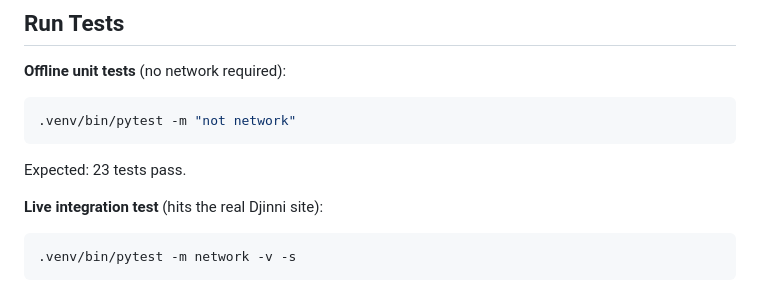
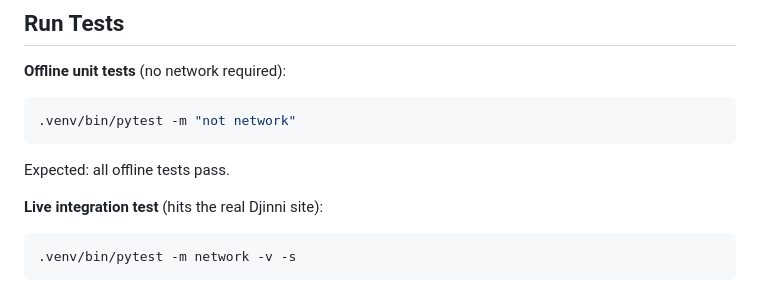
Before and after one commit to SerhiiDubei/liza-djinni-scraper, a Markdown page: README.md, the part around the change. GitHub-like rendering.

Commit message:
docs: refresh test-count note

````diff
--- a/README.md
+++ b/README.md
@@ -126,7 +126,7 @@ The dashboard at `/` includes a **Job Hunter — Shortlist** tab where you can t
 .venv/bin/pytest -m "not network"
 ```
 
-Expected: 23 tests pass.
+Expected: all offline tests pass.
 
 **Live integration test** (hits the real Djinni site):
 
````
